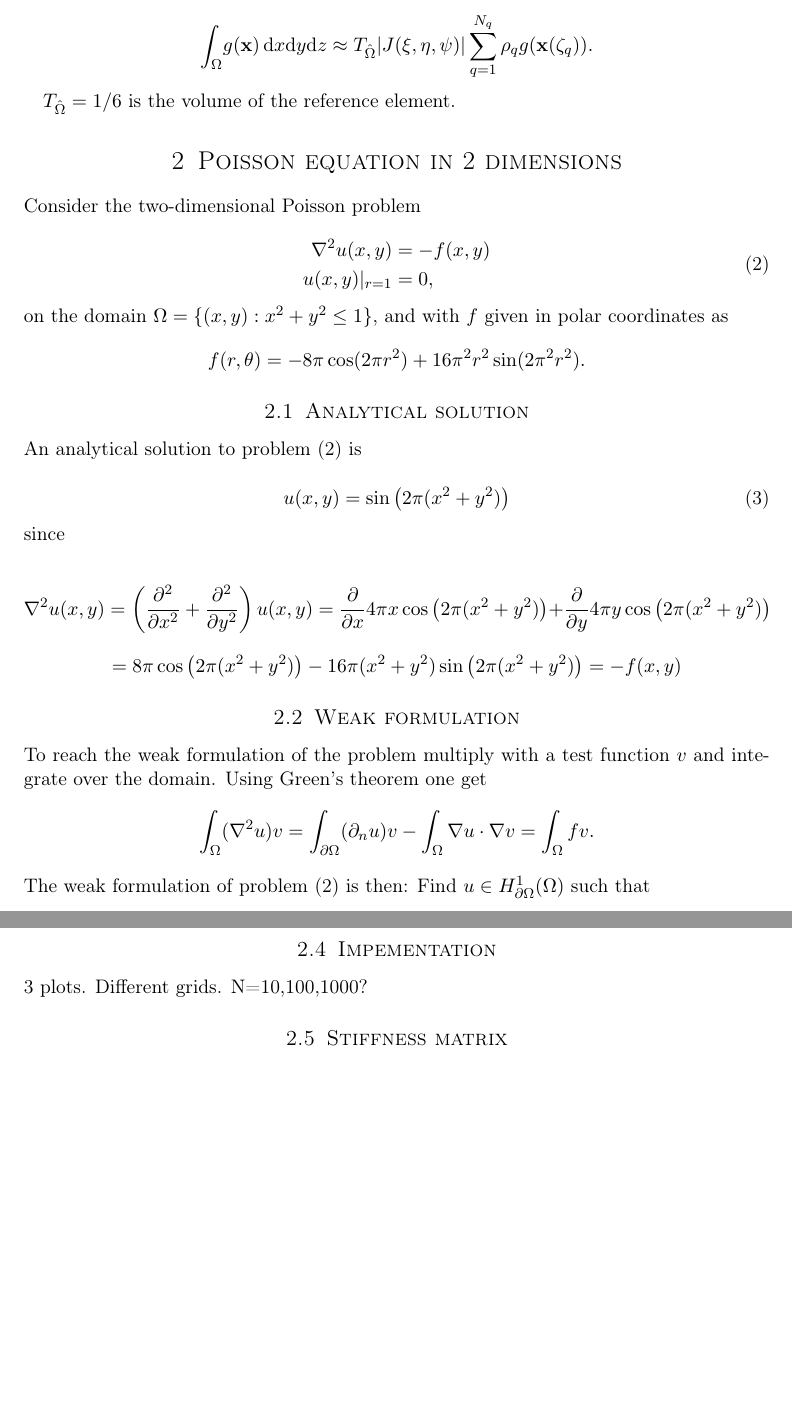
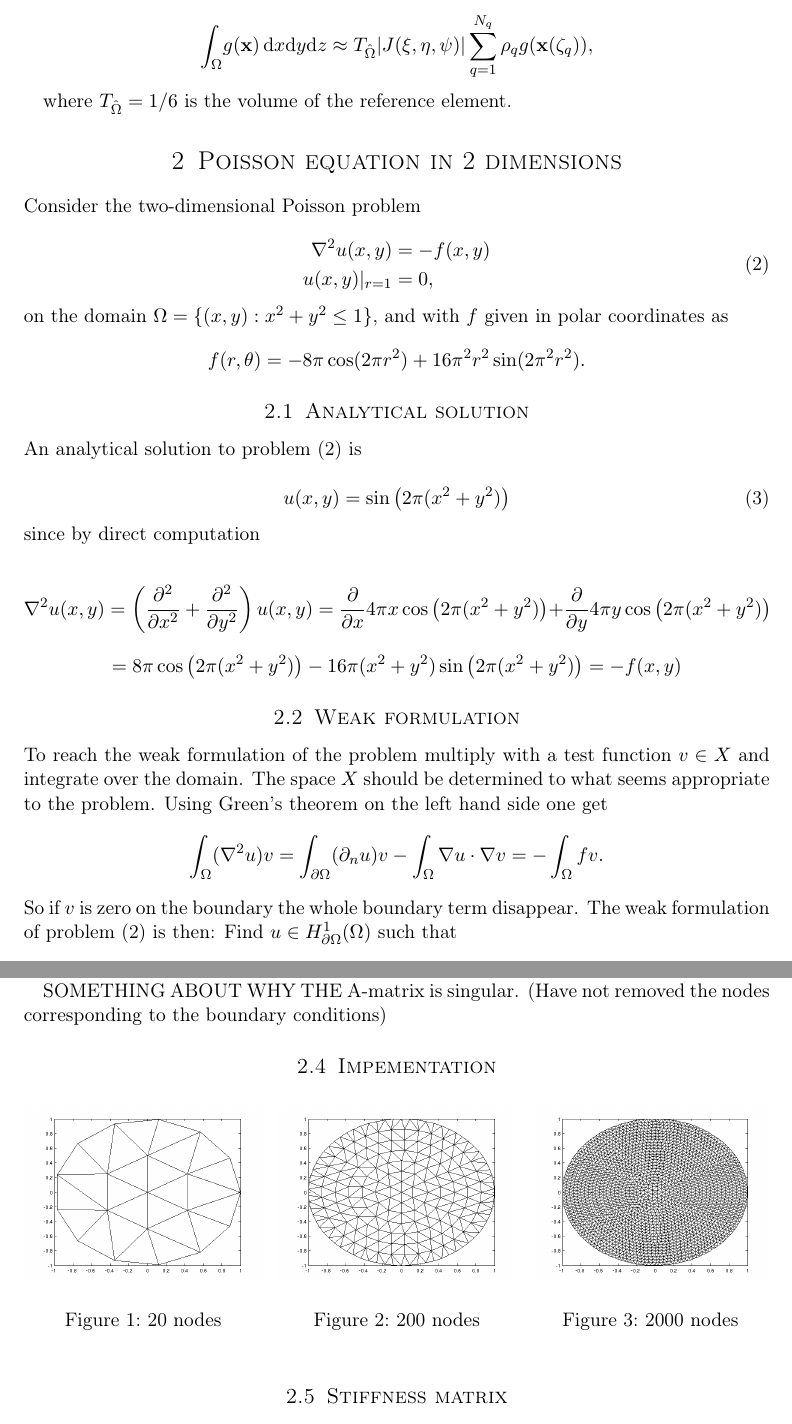
Before and after one commit to trygvba/FEM-prosjekt, a LaTeX document (Latexting/part1.tex): two parts of pages 3 and 5 of 6, joined at a grey line, cut so that both start at the same text, the shorter picture padded with empty space. Compiled offline with pdfLaTeX.

Commit message:
småendringer i part1.tex, lagt til plots i 2d

```diff
--- a/Latexting/part1.tex
+++ b/Latexting/part1.tex
@@ -17,11 +17,7 @@
 \renewcommand{\footrulewidth}{0pt} % Remove footer underlines
 \setlength{\headheight}{13.6pt} % Customize the height of the header
 
-%\numberwithin{equation}{section} % Number equations within sections (i.e. 1.1, 1.2, 2.1, 2.2 instead of 1, 2, 3, 4)
-%\numberwithin{figure}{section} % Number figures within sections (i.e. 1.1, 1.2, 2.1, 2.2 instead of 1, 2, 3, 4)
-%\numberwithin{table}{section} % Number tables within sections (i.e. 1.1, 1.2, 2.1, 2.2 instead of 1, 2, 3, 4)
-
-%\setlength\parindent{0pt} % Removes all indentation from paragraphs - comment this line for an assignment with lots of text
+\graphicspath{ {../Plots/} }
 
 \newcommand{\horrule}[1]{\rule{\linewidth}{#1}} % Create horizontal rule command with 1 argument of height
 
@@ -95,10 +91,10 @@ for $\mathbf{p_i} =(x_i,y_i,z_i)$ and the reference tetrahedral defined by the c
 
 where the columns of $B_k$ are given by $\mathbf{p_i}-\mathbf{p_1}$ for $i\neq1$ as before. The integral over the element can be approximated by
 
-\[ \int_{\Omega} \! g(\mathbf{x}) \, \mathrm{d}x\mathrm{d}y\mathrm{d}z  \approx T_{\hat{\Omega}} |J(\xi,\eta,\psi)| \sum_{q=1}^{N_q} \rho_{q}g(\mathbf{x}(\zeta_q)).
+\[ \int_{\Omega} \! g(\mathbf{x}) \, \mathrm{d}x\mathrm{d}y\mathrm{d}z  \approx T_{\hat{\Omega}} |J(\xi,\eta,\psi)| \sum_{q=1}^{N_q} \rho_{q}g(\mathbf{x}(\zeta_q)),
 \]
 
-$T_{\hat{\Omega}}=1/6$ is the volume of the reference element.
+where $T_{\hat{\Omega}}=1/6$ is the volume of the reference element.
 
 \section{Poisson equation in 2 dimensions}
 
@@ -121,15 +117,15 @@ An analytical solution to problem (\ref{eq:poisson2d}) is
 u(x,y)=\sin\left(2\pi(x^2+y^2)\right)
 \label{eq:poisson2danal}
 \end{equation}
-since
+since by direct computation
 
 \[\nabla^2u(x,y) = \left( \frac{\partial^2}{\partial x^2} + \frac{\partial^2}{\partial y^2} \right) u(x,y) = \frac{\partial}{\partial x} 4\pi x\cos\left(2\pi(x^2+y^2)\right) + \frac{\partial}{\partial y} 4\pi y\cos\left(2\pi(x^2+y^2)\right)
 \]\[= 8\pi\cos\left(2\pi(x^2+y^2)\right) -16\pi(x^2+y^2)\sin\left(2\pi(x^2+y^2)\right) = -f(x,y)\]
 
 \subsection{Weak formulation}
-To reach the weak formulation of the problem multiply with a test function $v$ and integrate over the domain. Using Green's theorem one get
-\[\int_{\Omega}  (\nabla^2u)v = \int_{\partial\Omega} (\partial_n u) v -\int_{\Omega} \nabla u \cdot \nabla v = \int_{\Omega} f v.\]
-The weak formulation of problem (\ref{eq:poisson2d}) is then: Find $u\in H^1_{\partial\Omega}(\Omega)$ such that
+To reach the weak formulation of the problem multiply with a test function $v\in X$ and integrate over the domain. The space $X$ should be determined to what seems appropriate to the problem. Using Green's theorem on the left hand side one get
+\[\int_{\Omega}  (\nabla^2u)v = \int_{\partial\Omega} (\partial_n u) v -\int_{\Omega} \nabla u \cdot \nabla v = -\int_{\Omega} f v.\]
+So if $v$ is zero on the boundary the whole boundary term disappear. The weak formulation of problem (\ref{eq:poisson2d}) is then: Find $u\in H^1_{\partial\Omega}(\Omega)$ such that
 \[a(u,v) = l(v), \forall v \in H^1_{\partial\Omega}\]
 where
 \begin{eqnarray}
@@ -173,2 +169,5 @@ with
 \end{aligned}
 \end{eqnarray}
+using the definitions of $a(\cdot,\cdot)$ and $l(\cdot)$ in (\ref{eq:poisson2d:Weak}).
+
+SOMETHING ABOUT WHY THE A-matrix is singular. (Have not removed the nodes corresponding to the boundary conditions)
@@ -176,6 +174,20 @@ Taking the definitions of $a(\cdot,\cdot)$ and $l(\cdot)$ in (\ref{eq:poisson2d:
 
 \subsection{Impementation}
-3 plots. Different grids. N=10,100,1000?
+\begin{figure}[!htb]
+\minipage{0.32\textwidth}
+  \includegraphics[width=\linewidth]{2d20.png}
+  \caption{20 nodes}\label{fig:2d20}
+\endminipage\hfill
+\minipage{0.32\textwidth}
+  \includegraphics[width=\linewidth]{2d200.png}
+  \caption{200 nodes}\label{fig:2d200}
+\endminipage\hfill
+\minipage{0.32\textwidth}%
+  \includegraphics[width=\linewidth]{2d2000.png}
+  \caption{2000 nodes}\label{fig:2d2000}
+\endminipage
+\end{figure}
+
 \subsection{Stiffness matrix}
 As shown earlier the elements of the stiffness matrix is given by
 
```
Also changed, not shown: Latexting/part1.pdf, Plots/2d20.png (added), Plots/2d200.png (added), Plots/2d2000.png (added), Latexting/part1.tex (13 more changed lines), 2 other files.
